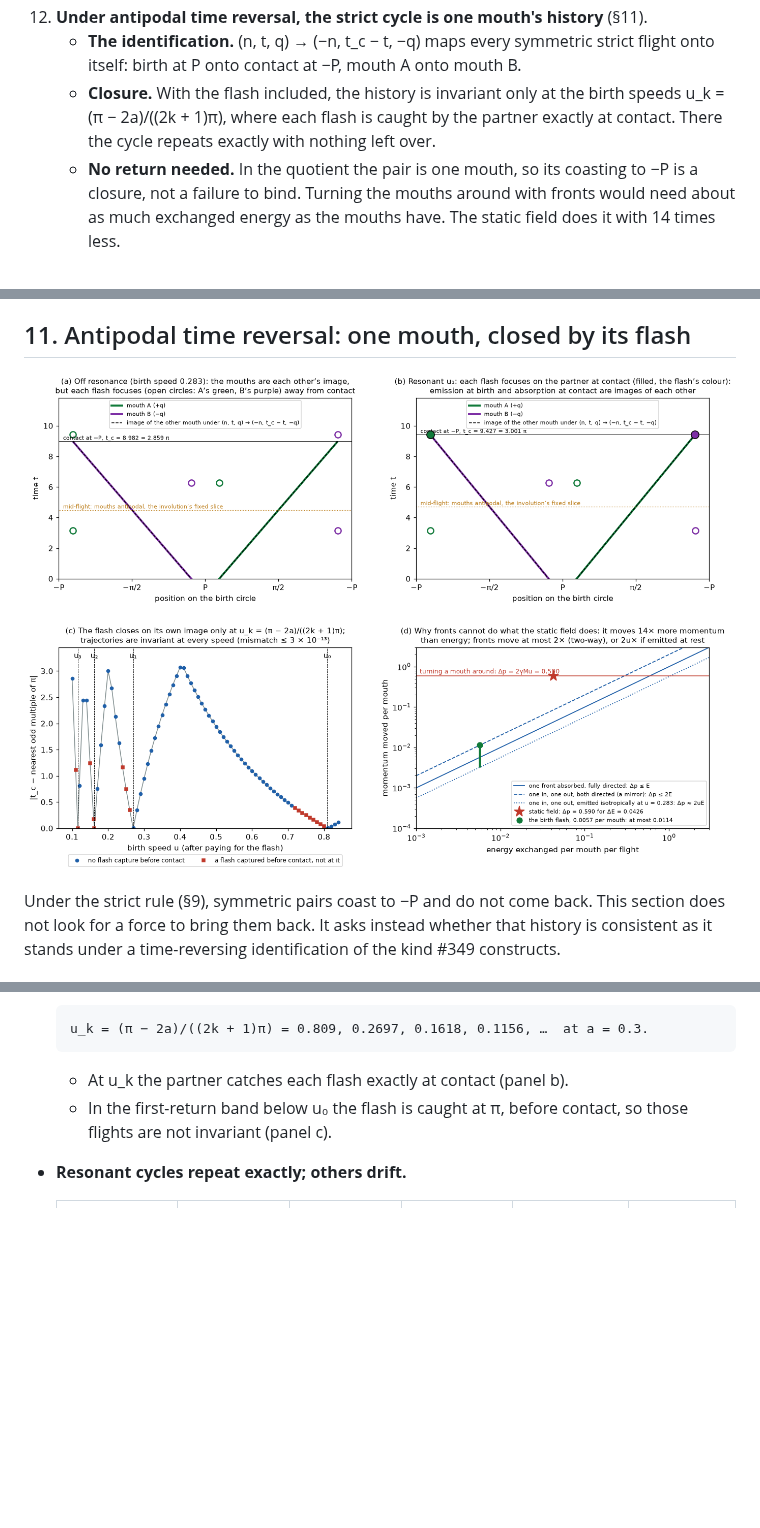
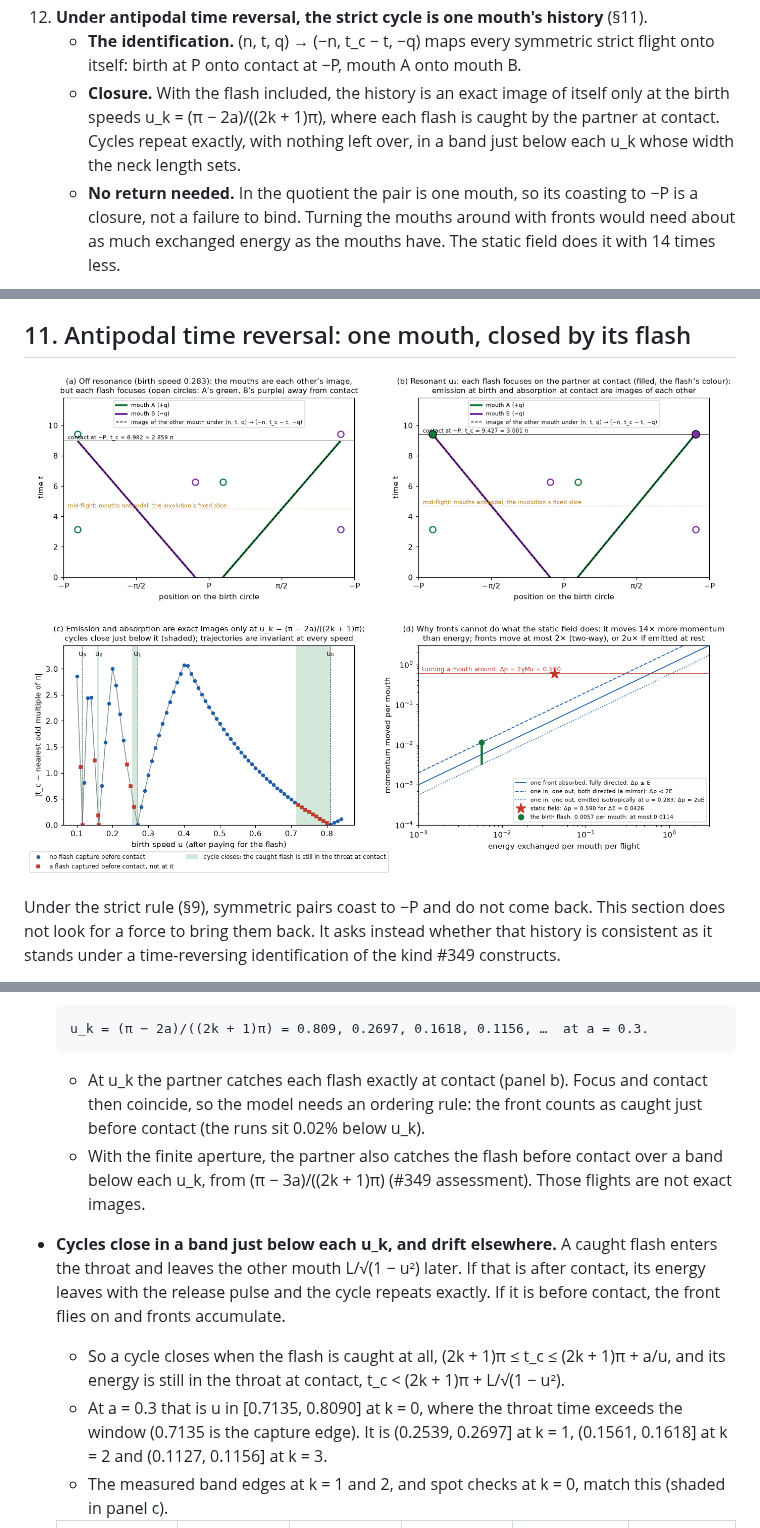
Before and after one commit to davidmdrpi/geometrodynamics, a Markdown page: docs/pair_birth_timeline.md, 3 parts joined by grey strips. Rendered like a GitHub page; pictures changed too: docs/images/pair_birth/elliptic.png; blank space fills up the shorter version.

```diff
--- a/docs/pair_birth_timeline.md
+++ b/docs/pair_birth_timeline.md
@@ -107,9 +107,10 @@ A classical experiment on #345, answering the acceptance test set in its review
 12. **Under antipodal time reversal, the strict cycle is one mouth's history** (§11).
     - **The identification.** (n, t, q) → (−n, t_c − t, −q) maps every symmetric strict flight
       onto itself: birth at P onto contact at −P, mouth A onto mouth B.
-    - **Closure.** With the flash included, the history is invariant only at the birth speeds
-      u_k = (π − 2a)/((2k + 1)π), where each flash is caught by the partner exactly at contact.
-      There the cycle repeats exactly with nothing left over.
+    - **Closure.** With the flash included, the history is an exact image of itself only at the
+      birth speeds u_k = (π − 2a)/((2k + 1)π), where each flash is caught by the partner at
+      contact. Cycles repeat exactly, with nothing left over, in a band just below each u_k whose
+      width the neck length sets.
     - **No return needed.** In the quotient the pair is one mouth, so its coasting to −P is a
       closure, not a failure to bind. Turning the mouths around with fronts would need about as
       much exchanged energy as the mouths have. The static field does it with 14 times less.
@@ -917,10 +918,22 @@ which exchanges the mouths.
 
       u_k = (π − 2a)/((2k + 1)π) = 0.809, 0.2697, 0.1618, 0.1156, …  at a = 0.3.
 
-  - At u_k the partner catches each flash exactly at contact (panel b).
-  - In the first-return band below u₀ the flash is caught at π, before contact, so those flights
-    are not invariant (panel c).
-- **Resonant cycles repeat exactly; others drift.**
+  - At u_k the partner catches each flash exactly at contact (panel b). Focus and contact then
+    coincide, so the model needs an ordering rule: the front counts as caught just before contact
+    (the runs sit 0.02% below u_k).
+  - With the finite aperture, the partner also catches the flash before contact over a band below
+    each u_k, from (π − 3a)/((2k + 1)π) (#349 assessment). Those flights are not exact images.
+- **Cycles close in a band just below each u_k, and drift elsewhere.** A caught flash enters the
+  throat and leaves the other mouth L/√(1 − u²) later. If that is after contact, its energy leaves
+  with the release pulse and the cycle repeats exactly. If it is before contact, the front flies
+  on and fronts accumulate.
+  - So a cycle closes when the flash is caught at all, (2k + 1)π ≤ t_c ≤ (2k + 1)π + a/u, and
+    its energy is still in the throat at contact, t_c < (2k + 1)π + L/√(1 − u²).
+  - At a = 0.3 that is u in [0.7135, 0.8090] at k = 0, where the throat time exceeds the window
+    (0.7135 is the capture edge). It is (0.2539, 0.2697] at k = 1, (0.1561, 0.1618] at k = 2 and
+    (0.1127, 0.1156] at k = 3.
+  - The measured band edges at k = 1 and 2, and spot checks at k = 0, match this (shaded in
+    panel c).
 
   | cycle | birth speeds, cycles 1–4 | flash at each birth | contacts | flash captures before each contact | fronts in flight after each contact |
   |---|---|---|---|---|---|
```
Also changed, not shown: other parts of docs/pair_birth_timeline.md (+8 -4 lines), 4 other files.
